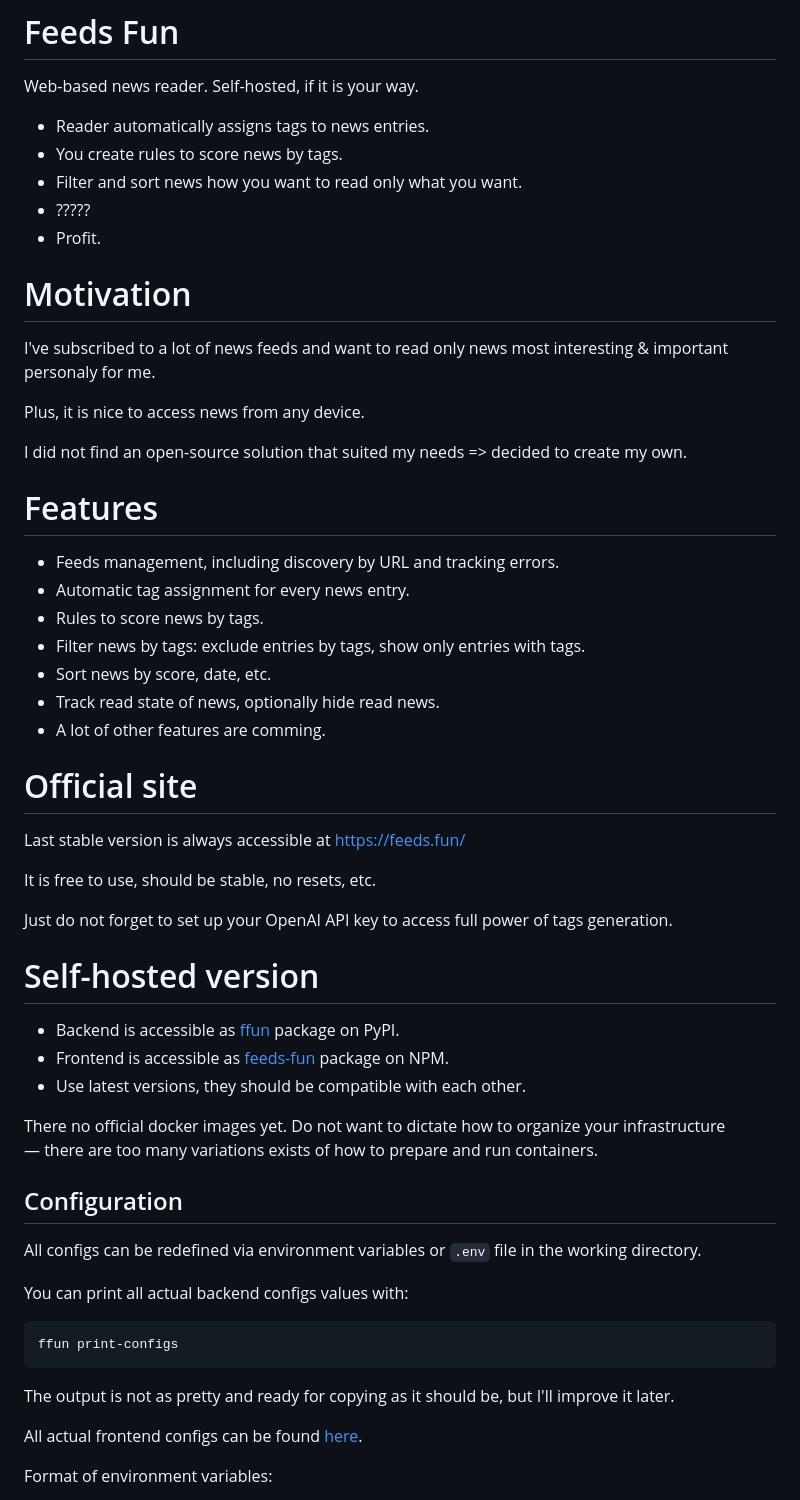
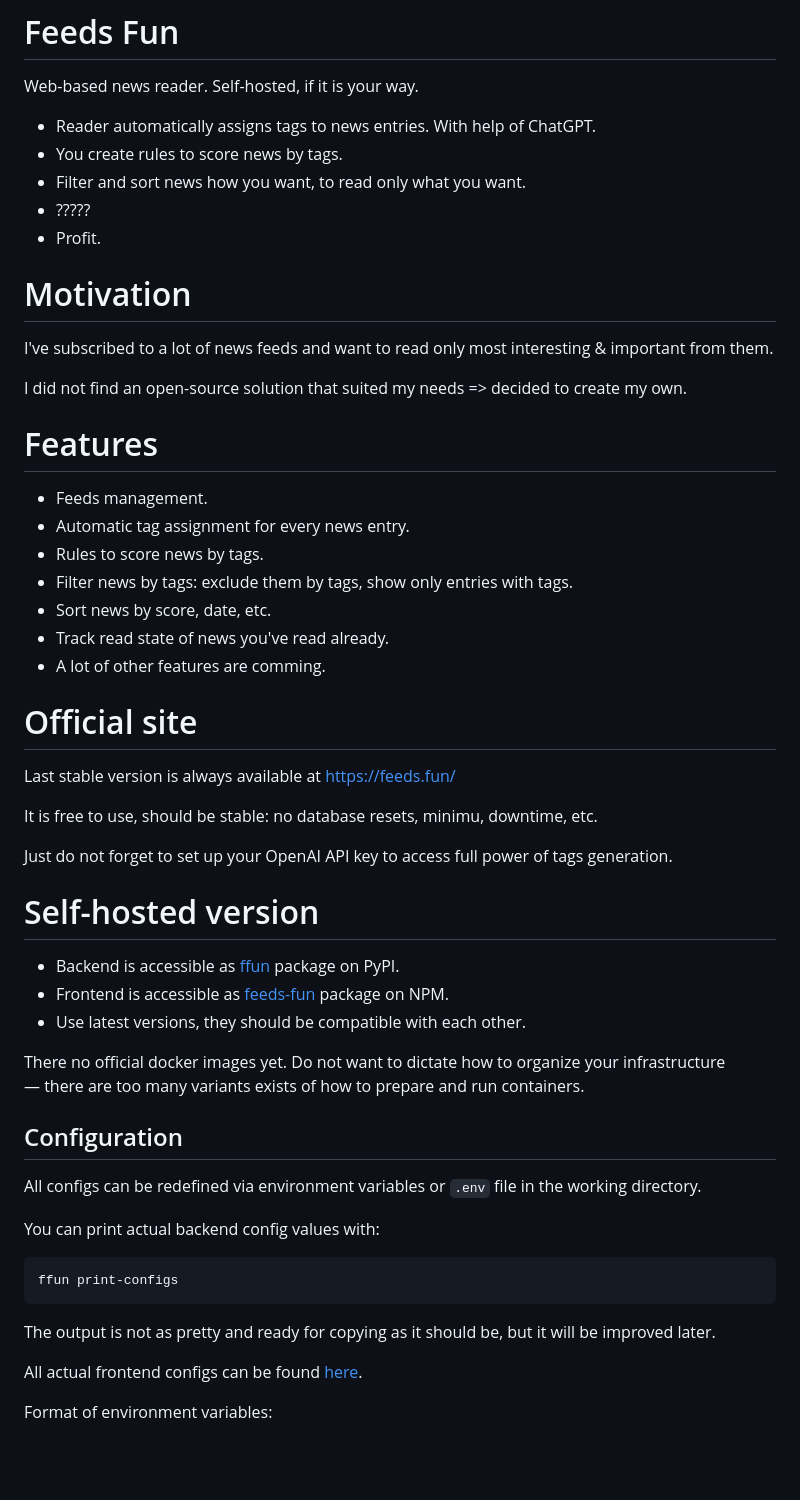
Before and after one commit to Tiendil/feeds.fun, a Markdown page: README.md, the part around the change. Drawn GitHub-style; blank space fills up the shorter version.

Commit message:
improve texts

````diff
--- a/README.md
+++ b/README.md
@@ -2,35 +2,33 @@
 
 Web-based news reader. Self-hosted, if it is your way.
 
-- Reader automatically assigns tags to news entries.
+- Reader automatically assigns tags to news entries. With help of ChatGPT.
 - You create rules to score news by tags.
-- Filter and sort news how you want to read only what you want.
+- Filter and sort news how you want, to read only what you want.
 - ?????
 - Profit.
 
 # Motivation
 
-I've subscribed to a lot of news feeds and want to read only news most interesting & important personaly for me.
-
-Plus, it is nice to access news from any device.
+I've subscribed to a lot of news feeds and want to read only most interesting & important from them.
 
 I did not find an open-source solution that suited my needs => decided to create my own.
 
 # Features
 
-- Feeds management, including discovery by URL and tracking errors.
+- Feeds management.
 - Automatic tag assignment for every news entry.
 - Rules to score news by tags.
-- Filter news by tags: exclude entries by tags, show only entries with tags.
+- Filter news by tags: exclude them by tags, show only entries with tags.
 - Sort news by score, date, etc.
-- Track read state of news, optionally hide read news.
+- Track read state of news you've read already.
 - A lot of other features are comming.
 
 # Official site
 
-Last stable version is always accessible at https://feeds.fun/
+Last stable version is always available at https://feeds.fun/
 
-It is free to use, should be stable, no resets, etc.
+It is free to use, should be stable: no database resets, minimu, downtime, etc.
 
 Just do not forget to set up your OpenAI API key to access full power of tags generation.
 
@@ -40,19 +38,19 @@ Just do not forget to set up your OpenAI API key to access full power of tags ge
 - Frontend is accessible as [feeds-fun](https://www.npmjs.com/package/feeds-fun) package on NPM.
 - Use latest versions, they should be compatible with each other.
 
-There no official docker images yet. Do not want to dictate how to organize your infrastructure — there are too many variations exists of how to prepare and run containers.
+There no official docker images yet. Do not want to dictate how to organize your infrastructure — there are too many variants exists of how to prepare and run containers.
 
 ## Configuration
 
 All configs can be redefined via environment variables or `.env` file in the working directory.
 
-You can print all actual backend configs values with:
+You can print actual backend config values with:
 
 ```
 ffun print-configs
 ```
 
-The output is not as pretty and ready for copying as it should be, but I'll improve it later.
+The output is not as pretty and ready for copying as it should be, but it will be improved later.
 
 All actual frontend configs can be found [here](site/src/logic/settings.ts).
 
````
